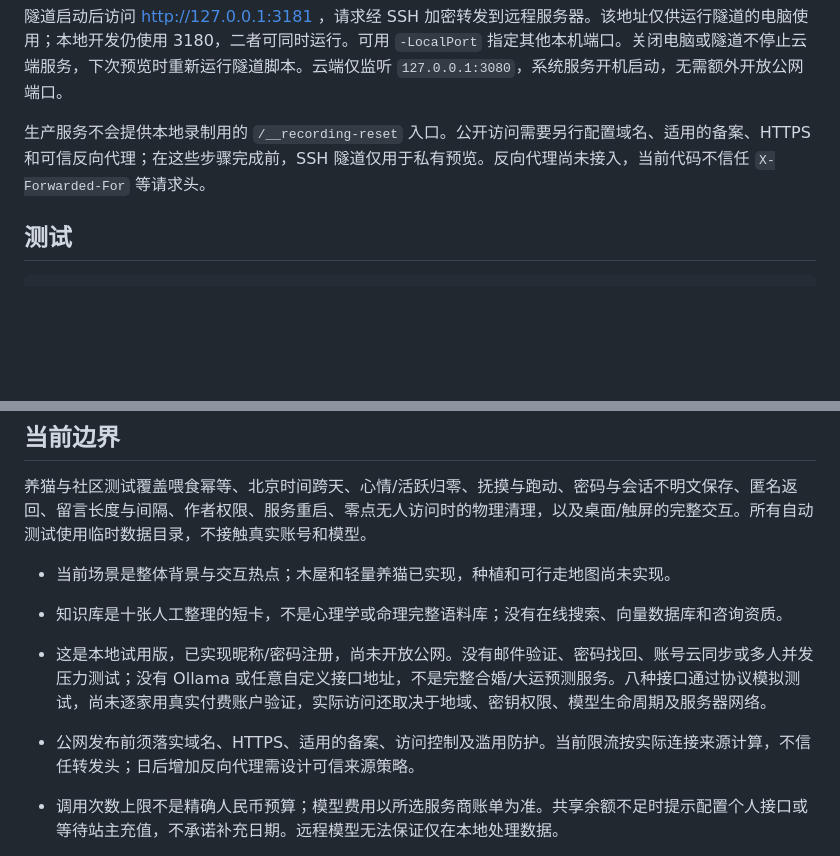
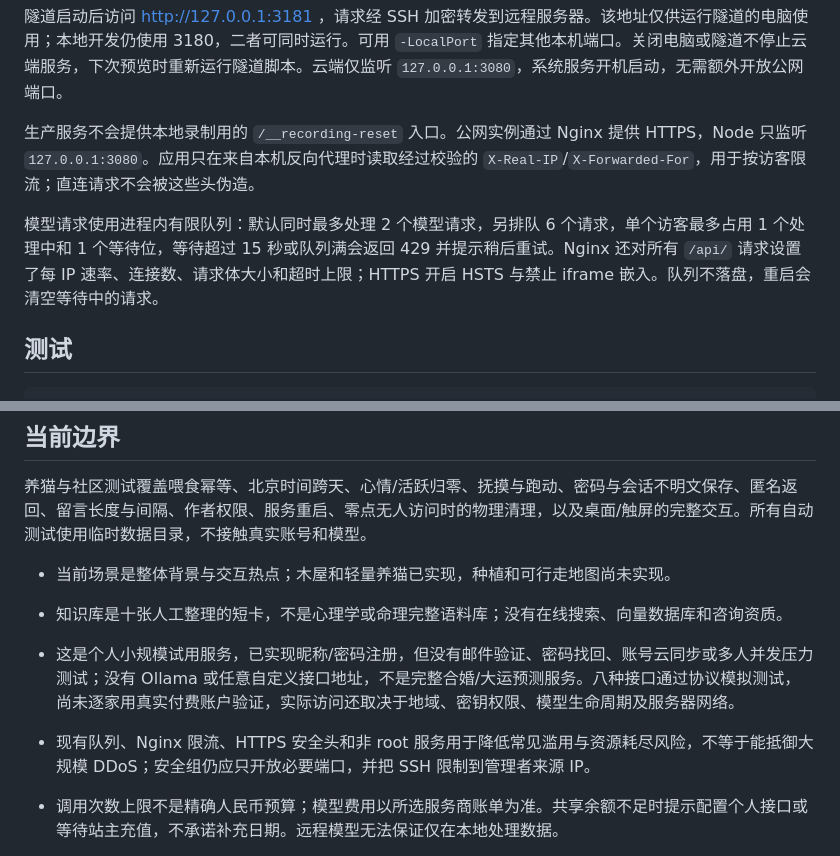
Before and after one commit to dsd12356994/emoshudong, a Markdown page: README.md, 2 parts joined by grey strips. GitHub-like rendering; blank space fills up the shorter version.

Commit message:
Document queue and public hardening

```diff
--- a/README.md
+++ b/README.md
@@ -76,7 +76,9 @@ powershell -ExecutionPolicy Bypass -File deploy/start-preview.ps1
 
 隧道启动后访问 http://127.0.0.1:3181 ，请求经 SSH 加密转发到远程服务器。该地址仅供运行隧道的电脑使用；本地开发仍使用 3180，二者可同时运行。可用 `-LocalPort` 指定其他本机端口。关闭电脑或隧道不停止云端服务，下次预览时重新运行隧道脚本。云端仅监听 `127.0.0.1:3080`，系统服务开机启动，无需额外开放公网端口。
 
-生产服务不会提供本地录制用的 `/__recording-reset` 入口。公开访问需要另行配置域名、适用的备案、HTTPS 和可信反向代理；在这些步骤完成前，SSH 隧道仅用于私有预览。反向代理尚未接入，当前代码不信任 `X-Forwarded-For` 等请求头。
+生产服务不会提供本地录制用的 `/__recording-reset` 入口。公网实例通过 Nginx 提供 HTTPS，Node 只监听 `127.0.0.1:3080`。应用只在来自本机反向代理时读取经过校验的 `X-Real-IP`/`X-Forwarded-For`，用于按访客限流；直连请求不会被这些头伪造。
+
+模型请求使用进程内有限队列：默认同时最多处理 2 个模型请求，另排队 6 个请求，单个访客最多占用 1 个处理中和 1 个等待位，等待超过 15 秒或队列满会返回 429 并提示稍后重试。Nginx 还对所有 `/api/` 请求设置了每 IP 速率、连接数、请求体大小和超时上限；HTTPS 开启 HSTS 与禁止 iframe 嵌入。队列不落盘，重启会清空等待中的请求。
 
 ## 测试
 
@@ -107,8 +109,8 @@ node test/pet-motion.mjs
 - 当前场景是整体背景与交互热点；木屋和轻量养猫已实现，种植和可行走地图尚未实现。
 - 知识库是十张人工整理的短卡，不是心理学或命理完整语料库；没有在线搜索、向量数据库和咨询资质。
 
-- 这是本地试用版，已实现昵称/密码注册，尚未开放公网。没有邮件验证、密码找回、账号云同步或多人并发压力测试；没有 Ollama 或任意自定义接口地址，不是完整合婚/大运预测服务。八种接口通过协议模拟测试，尚未逐家用真实付费账户验证，实际访问还取决于地域、密钥权限、模型生命周期及服务器网络。
-- 公网发布前须落实域名、HTTPS、适用的备案、访问控制及滥用防护。当前限流按实际连接来源计算，不信任转发头；日后增加反向代理需设计可信来源策略。
+- 这是个人小规模试用服务，已实现昵称/密码注册，但没有邮件验证、密码找回、账号云同步或多人并发压力测试；没有 Ollama 或任意自定义接口地址，不是完整合婚/大运预测服务。八种接口通过协议模拟测试，尚未逐家用真实付费账户验证，实际访问还取决于地域、密钥权限、模型生命周期及服务器网络。
+- 现有队列、Nginx 限流、HTTPS 安全头和非 root 服务用于降低常见滥用与资源耗尽风险，不等于能抵御大规模 DDoS；安全组仍应只开放必要端口，并把 SSH 限制到管理者来源 IP。
 - 调用次数上限不是精确人民币预算；模型费用以所选服务商账单为准。共享余额不足时提示配置个人接口或等待站主充值，不承诺补充日期。远程模型无法保证仅在本地处理数据。
 - 本地代码不保存对话，但不等于用户截图、操作系统、代理或模型服务商没有记录；不承诺删除模型服务商已收到的信息。
 - WebMCP 草稿工具仅在浏览器支持时注册，只填写草稿，不自动发送。尚未在原生 WebMCP 浏览器验证。
```
